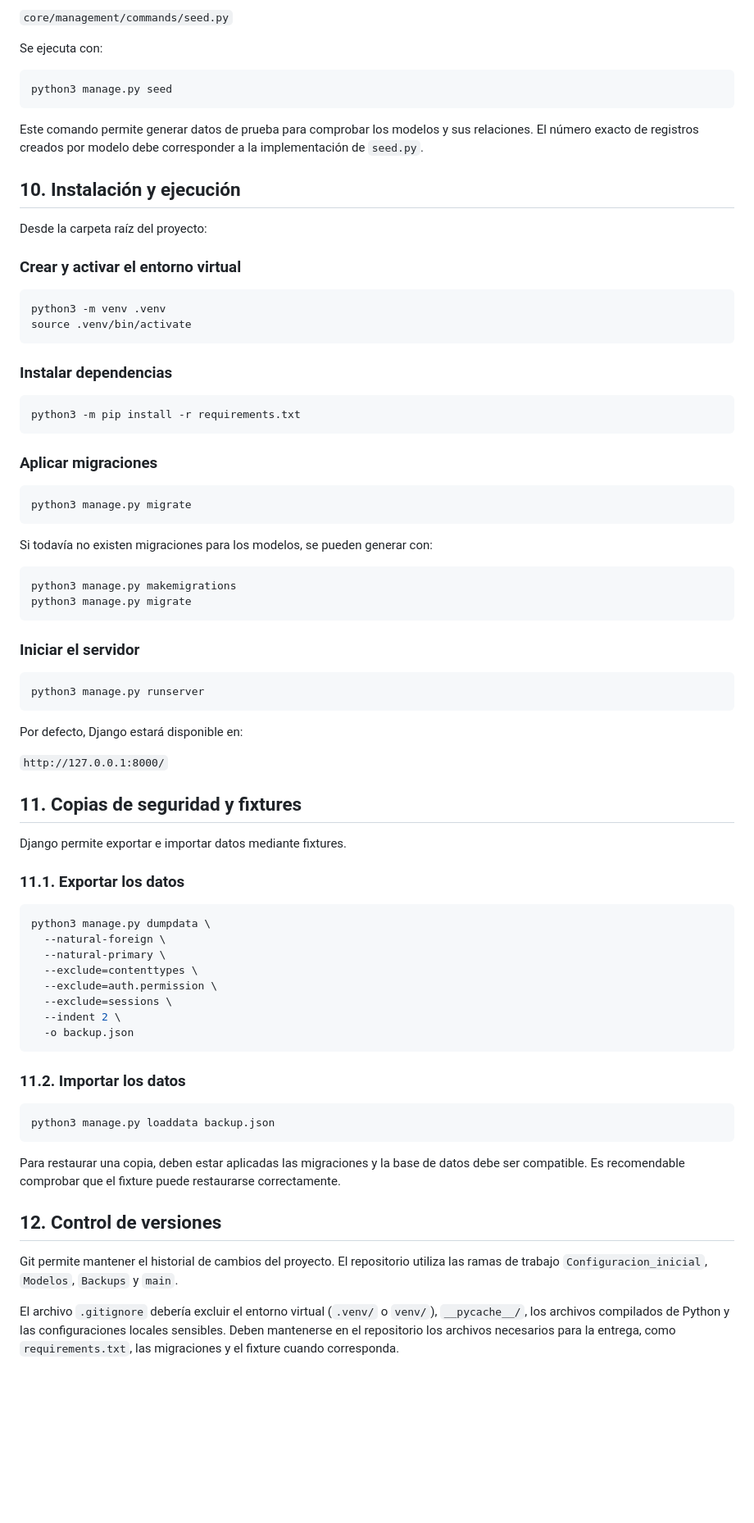
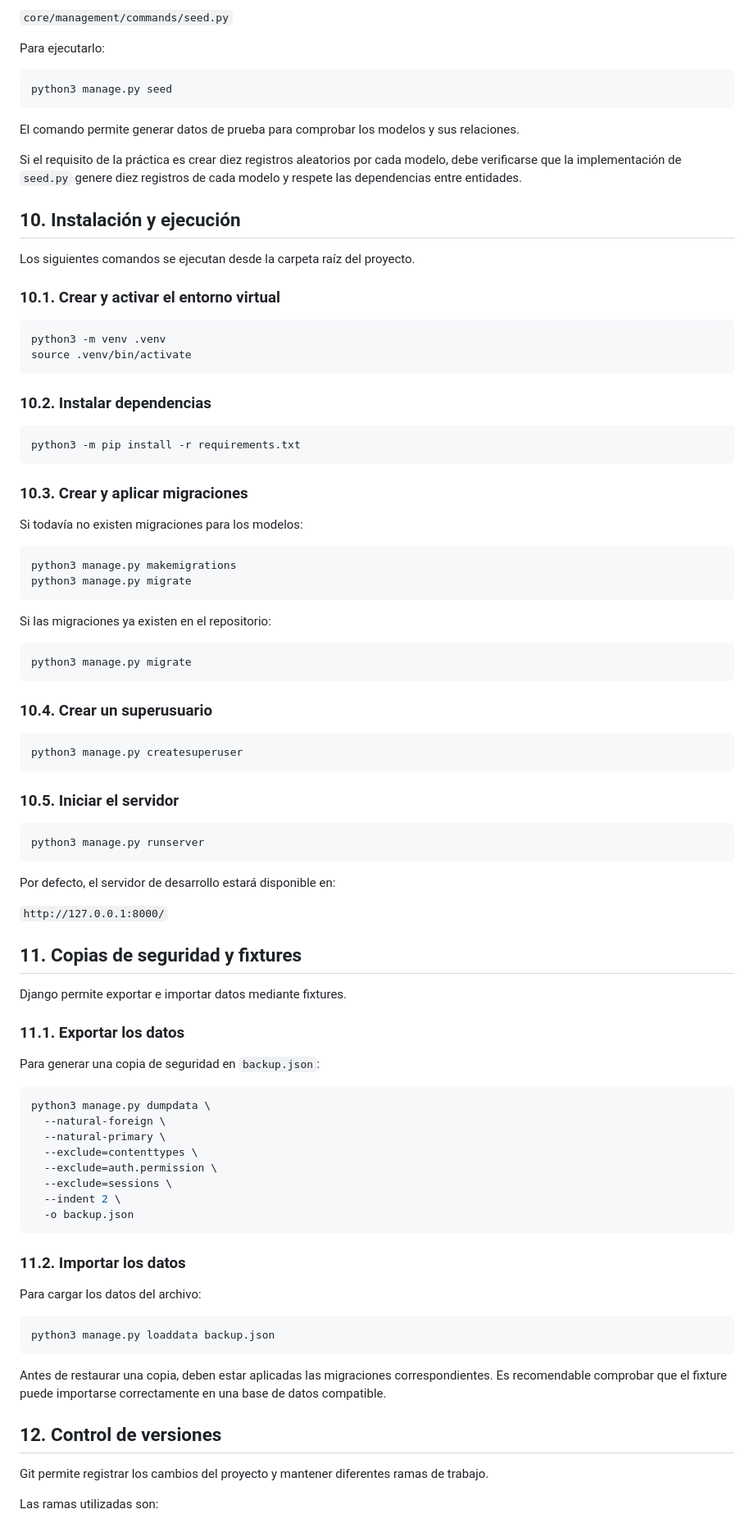
Before and after one commit to CLASEJMFL/Proyecto_2_DAW, a Markdown page: README.md, the part around one of its changes. Shown at 82% size. Drawn GitHub-style; blank space fills up the shorter version.

````diff
--- a/README.md
+++ b/README.md
@@ -332,51 +361,61 @@ El proyecto dispone de un comando personalizado en:
 
 `core/management/commands/seed.py`
 
-Se ejecuta con:
+Para ejecutarlo:
 
 ```bash
 python3 manage.py seed
 ```
 
-Este comando permite generar datos de prueba para comprobar los modelos y sus relaciones. El número exacto de registros creados por modelo debe corresponder a la implementación de `seed.py`.
+El comando permite generar datos de prueba para comprobar los modelos y sus relaciones.
+
+Si el requisito de la práctica es crear diez registros aleatorios por cada modelo, debe verificarse que la implementación de `seed.py` genere diez registros de cada modelo y respete las dependencias entre entidades.
 
 ## 10. Instalación y ejecución
 
-Desde la carpeta raíz del proyecto:
+Los siguientes comandos se ejecutan desde la carpeta raíz del proyecto.
 
-### Crear y activar el entorno virtual
+### 10.1. Crear y activar el entorno virtual
 
 ```bash
 python3 -m venv .venv
 source .venv/bin/activate
 ```
 
-### Instalar dependencias
+### 10.2. Instalar dependencias
 
 ```bash
 python3 -m pip install -r requirements.txt
 ```
 
-### Aplicar migraciones
+### 10.3. Crear y aplicar migraciones
 
-```bash
-python3 manage.py migrate
-```
-
-Si todavía no existen migraciones para los modelos, se pueden generar con:
+Si todavía no existen migraciones para los modelos:
 
 ```bash
 python3 manage.py makemigrations
 python3 manage.py migrate
 ```
 
-### Iniciar el servidor
+Si las migraciones ya existen en el repositorio:
+
+```bash
+python3 manage.py migrate
+```
+
+### 10.4. Crear un superusuario
+
+```bash
+python3 manage.py createsuperuser
+```
+
+### 10.5. Iniciar el servidor
 
 ```bash
 python3 manage.py runserver
 ```
 
-Por defecto, Django estará disponible en:
+Por defecto, el servidor de desarrollo estará disponible en:
 
 `http://127.0.0.1:8000/`
 
@@ -385,6 +424,8 @@ Por defecto, Django estará disponible en:
 Django permite exportar e importar datos mediante fixtures.
 
 ### 11.1. Exportar los datos
+
+Para generar una copia de seguridad en `backup.json`:
 
 ```bash
 python3 manage.py dumpdata \
@@ -399,15 +440,17 @@ python3 manage.py dumpdata \
 
 ### 11.2. Importar los datos
 
+Para cargar los datos del archivo:
+
 ```bash
 python3 manage.py loaddata backup.json
 ```
 
-Para restaurar una copia, deben estar aplicadas las migraciones y la base de datos debe ser compatible. Es recomendable comprobar que el fixture puede restaurarse correctamente.
+Antes de restaurar una copia, deben estar aplicadas las migraciones correspondientes. Es recomendable comprobar que el fixture puede importarse correctamente en una base de datos compatible.
 
 ## 12. Control de versiones
 
-Git permite mantener el historial de cambios del proyecto. El repositorio utiliza las ramas de trabajo `Configuracion_inicial`, `Modelos`, `Backups` y `main`.
+Git permite registrar los cambios del proyecto y mantener diferentes ramas de trabajo.
 
-El archivo `.gitignore` debería excluir el entorno virtual (`.venv/` o `venv/`), `__pycache__/`, los archivos compilados de Python y las configuraciones locales sensibles. Deben mantenerse en el repositorio los archivos necesarios para la entrega, como `requirements.txt`, las migraciones y el fixture cuando corresponda.
+Las ramas utilizadas son:
 
````
Also changed, not shown: other parts of README.md (+112 -72 lines).
